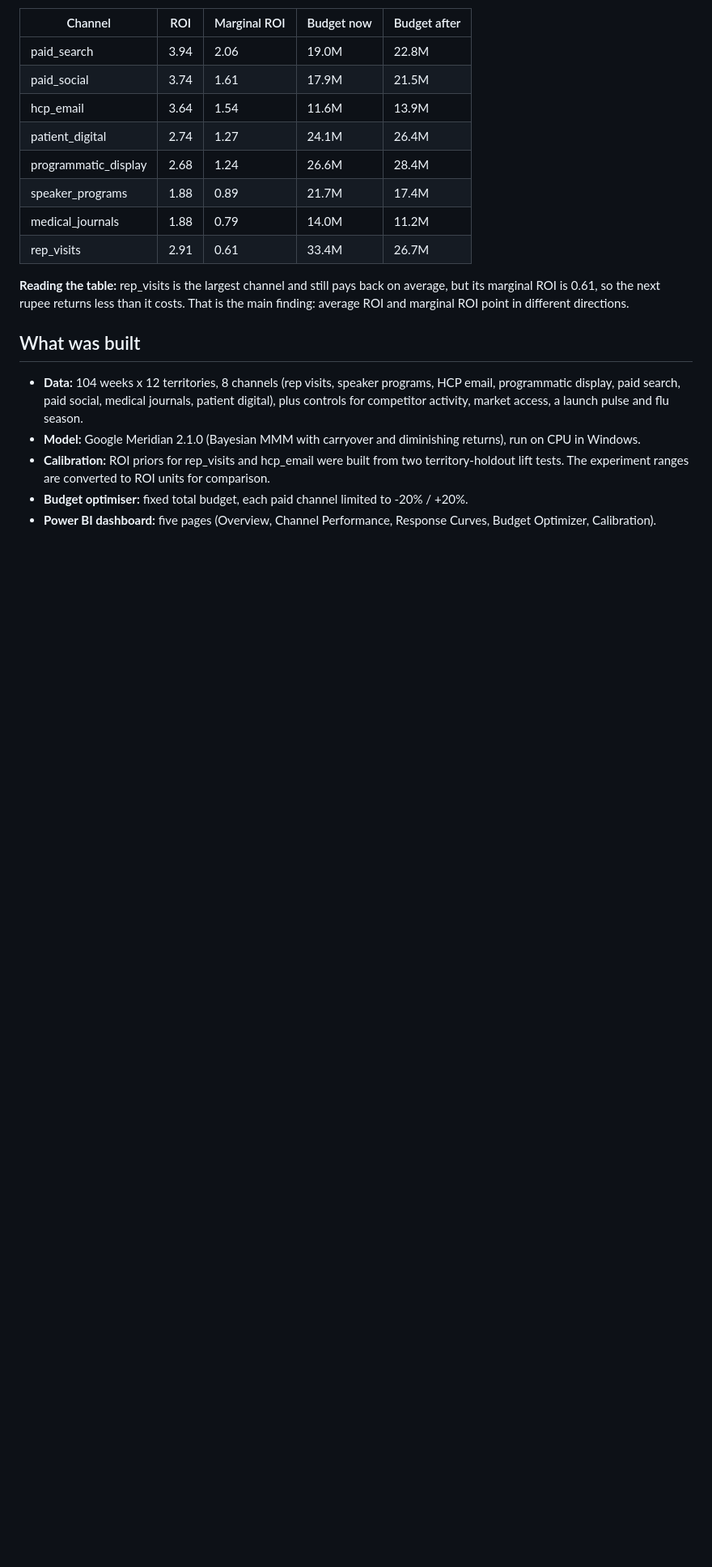
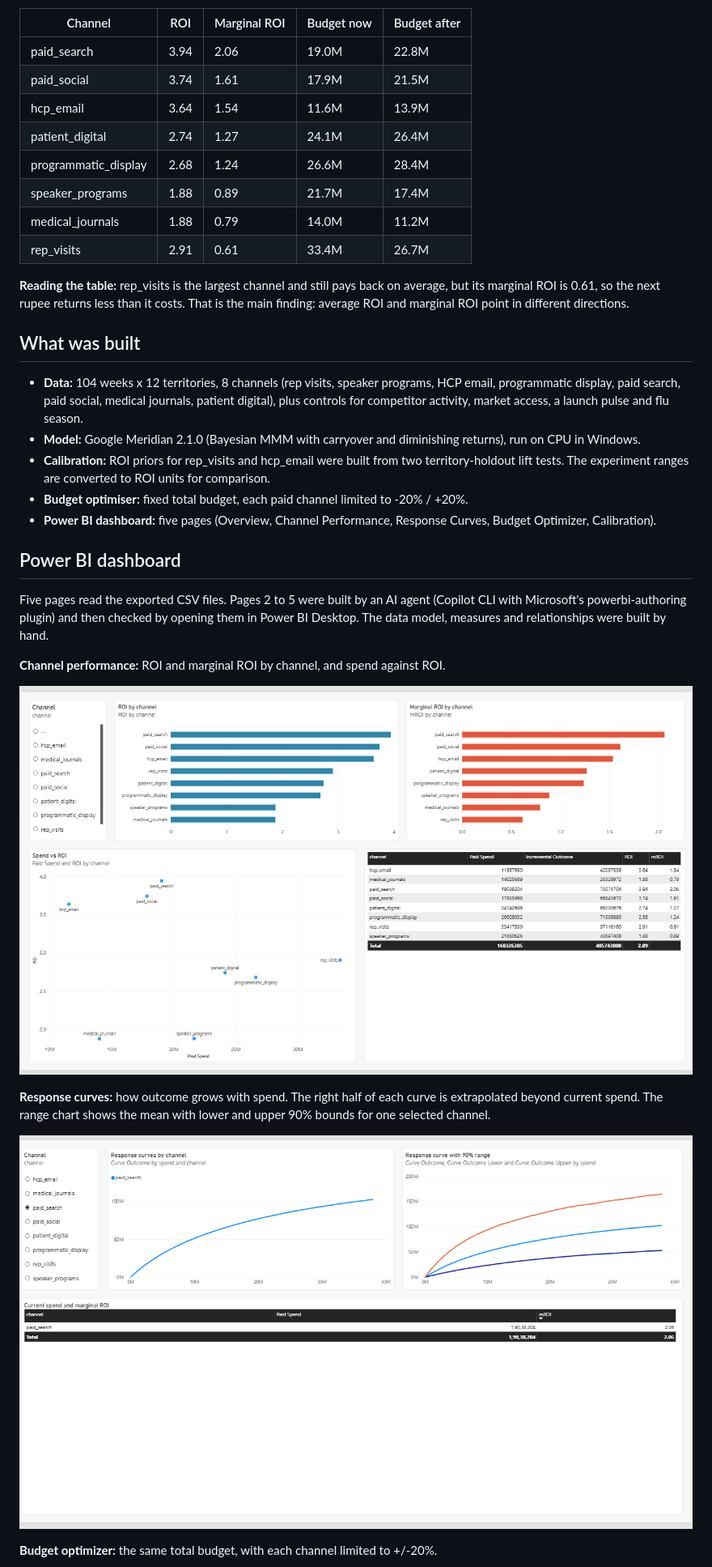
Before and after one commit to Sabyasachi-Sahu/spendlens-mmm, a Markdown page: README.md, the part around one of its changes. Shown at 81% size. Drawn GitHub-style; pictures changed too: docs/screenshots/02_channel_performance.png (added), docs/screenshots/03_response_curves.png (added); blank space fills up the shorter version.

Commit message:
SpendLens: add Power BI dashboard screenshots to README

```diff
--- a/README.md
+++ b/README.md
@@ -33,3 +33,18 @@ SpendLens estimates how much each marketing channel contributes to outcomes, cal
 - **Calibration:** ROI priors for rep_visits and hcp_email were built from two territory-holdout lift tests. The experiment ranges are converted to ROI units for comparison.
 - **Budget optimiser:** fixed total budget, each paid channel limited to -20% / +20%.
 - **Power BI dashboard:** five pages (Overview, Channel Performance, Response Curves, Budget Optimizer, Calibration).
+
+## Power BI dashboard
+
+Five pages read the exported CSV files. Pages 2 to 5 were built by an AI agent (Copilot CLI with Microsoft's powerbi-authoring plugin) and then checked by opening them in Power BI Desktop. The data model, measures and relationships were built by hand.
+
+**Channel performance:** ROI and marginal ROI by channel, and spend against ROI.
+
+![Channel performance](docs/screenshots/02_channel_performance.png)
+
+**Response curves:** how outcome grows with spend. The right half of each curve is extrapolated beyond current spend. The range chart shows the mean with lower and upper 90% bounds for one selected channel.
+
+![Response curves](docs/screenshots/03_response_curves.png)
+
+**Budget optimizer:** the same total budget, with each channel limited to +/-20%.
+
```
Also changed, not shown: other parts of README.md (+5 -0 lines), docs/screenshots/04_budget_optimizer.png (added), docs/screenshots/05_calibration.png (added).
